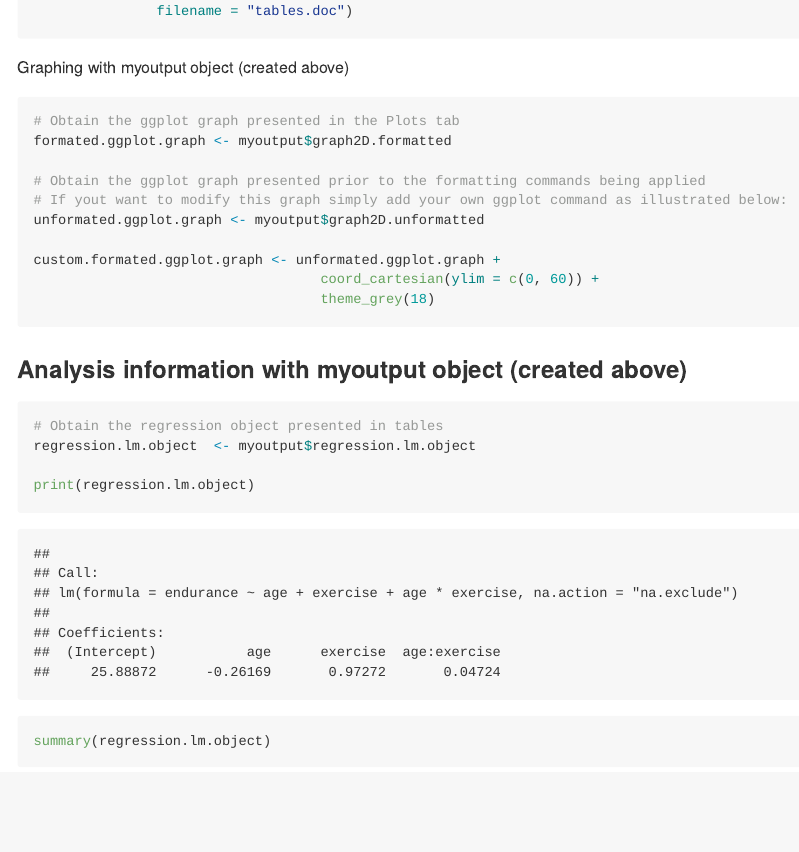
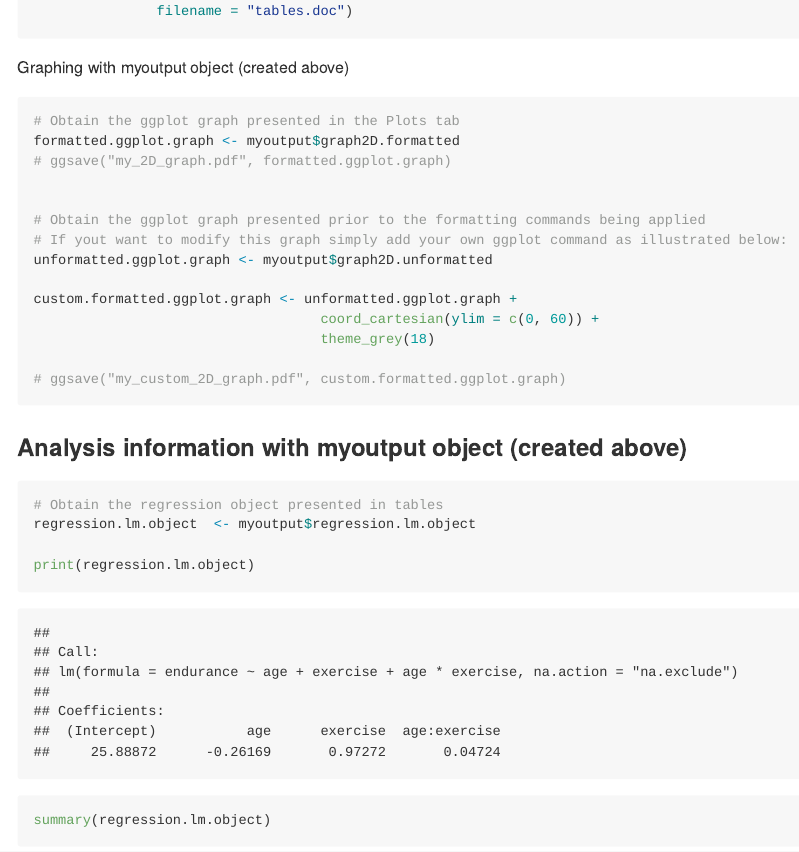
Before and after one commit to dstanley4/fastInteraction, an R Markdown document (README.Rmd): the page in a window 1100 px wide, from 1460 px down. The pictures show the output file README.md that the author committed with the source, drawn offline in the style of GitHub.

Commit message:
update README

````diff
--- a/README.Rmd
+++ b/README.Rmd
@@ -79,15 +79,19 @@ Graphing with myoutput object (created above)
 ```{r, eval=FALSE}
 
 # Obtain the ggplot graph presented in the Plots tab
-formated.ggplot.graph <- myoutput$graph2D.formatted
+formatted.ggplot.graph <- myoutput$graph2D.formatted
+# ggsave("my_2D_graph.pdf", formatted.ggplot.graph)
+
 
 # Obtain the ggplot graph presented prior to the formatting commands being applied
 # If yout want to modify this graph simply add your own ggplot command as illustrated below:
-unformated.ggplot.graph <- myoutput$graph2D.unformatted
+unformatted.ggplot.graph <- myoutput$graph2D.unformatted
 
-custom.formated.ggplot.graph <- unformated.ggplot.graph +
+custom.formatted.ggplot.graph <- unformatted.ggplot.graph +
                                    coord_cartesian(ylim = c(0, 60)) +
                                    theme_grey(18)
+
+# ggsave("my_custom_2D_graph.pdf", custom.formatted.ggplot.graph)
 ```
 
 ### Analysis information with myoutput object (created above)
````
Also changed, not shown: README.md.
